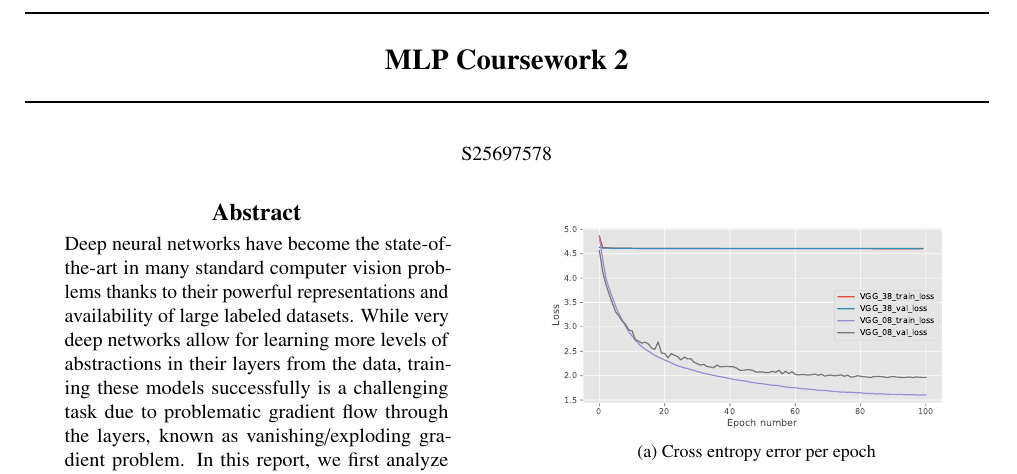
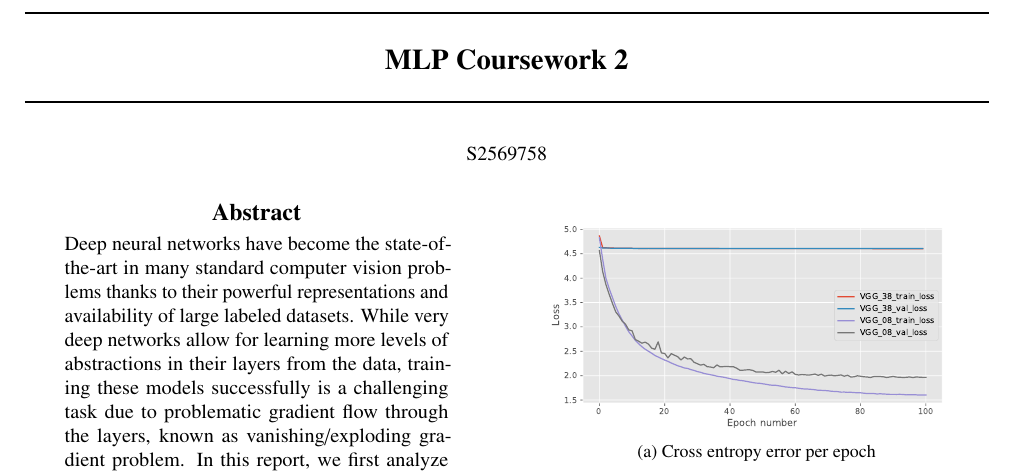
Before and after one commit to FlintyTub49/MLPC_2, a LaTeX paper (report/mlp-cw2-template.tex, which reads report/mlp-cw2-questions.tex): part of page 1 of 6, cut so that both start at the same text. Compiled offline with pdfLaTeX.

Commit message:
Updated question number

```diff
--- a/report/mlp-cw2-questions.tex
+++ b/report/mlp-cw2-questions.tex
@@ -1,5 +1,5 @@
 %% REPLACE sXXXXXXX with your student number
-\def\studentNumber{S25697578}
+\def\studentNumber{S2569758}
 
 
 %% START of YOUR ANSWERS
```
Also changed, not shown: report/mlp-cw2-template.pdf, 2 other files.
